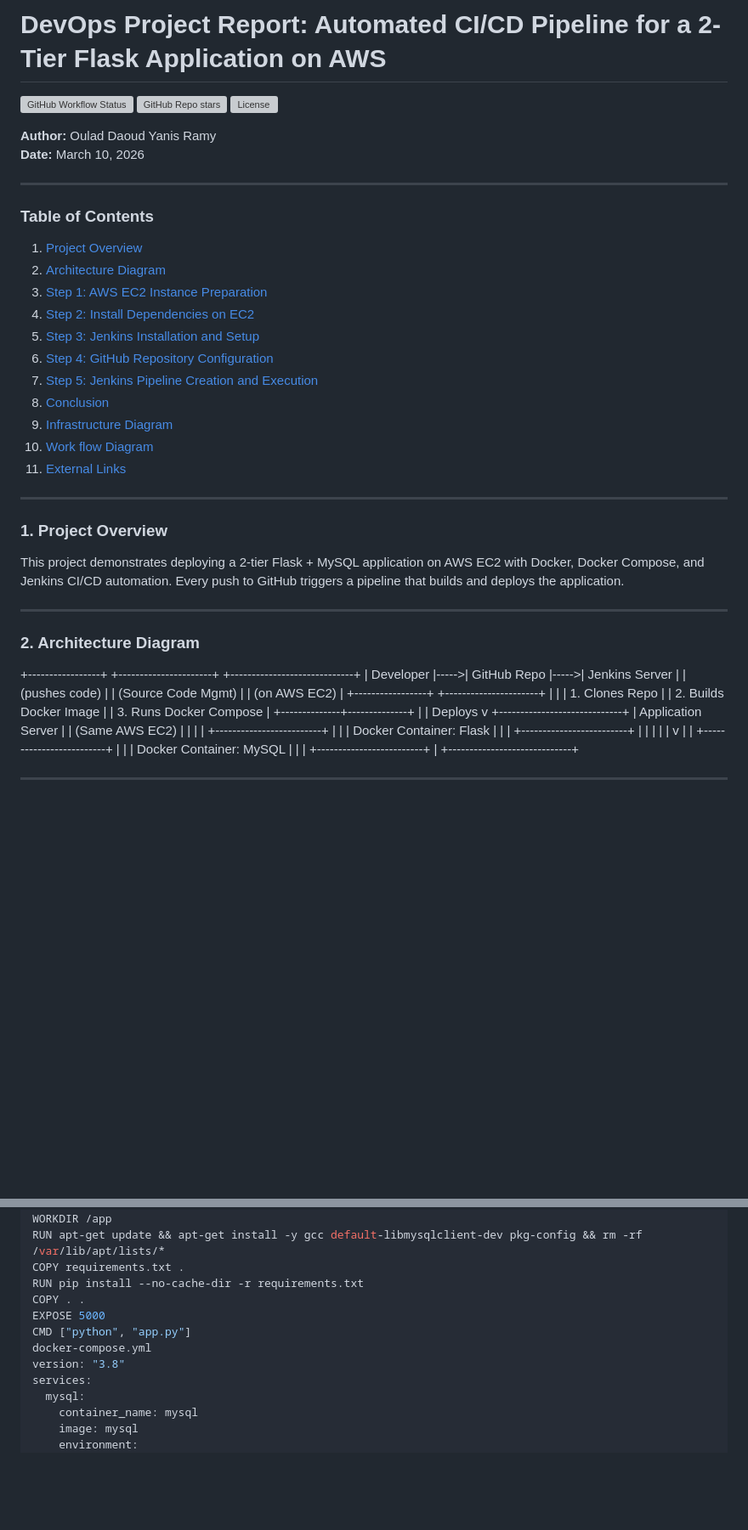
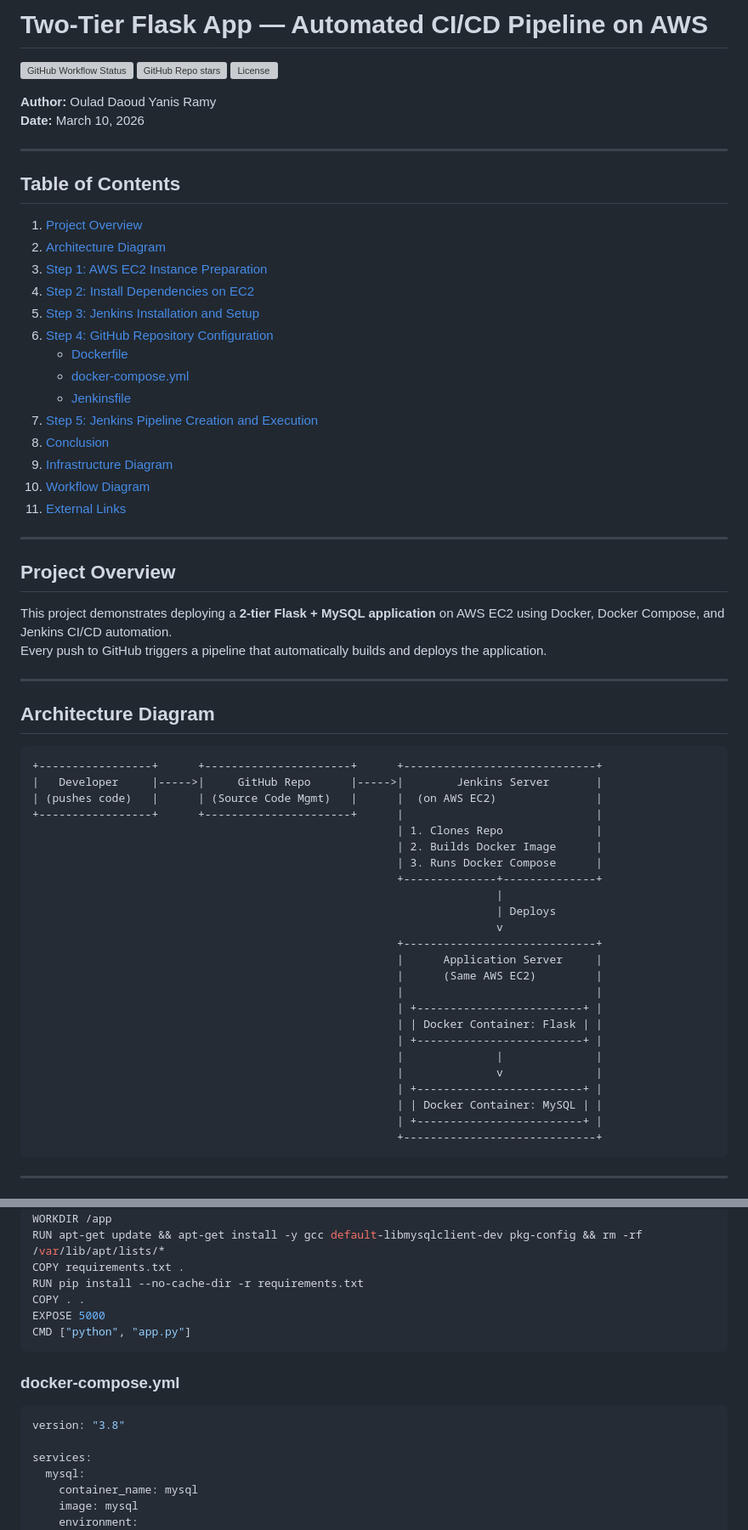
Before and after one commit to YanisRamy/Two-Tier-Flask-App-DevOps, a Markdown page: README.md, 2 parts joined by grey strips. Shown at 85% size. Drawn GitHub-style; blank space fills up the shorter version; grey boxes are pictures that could not be loaded.

Commit message:
Add professional README with badges, images, and links

````diff
--- a/README.md
+++ b/README.md
@@ -1,4 +1,4 @@
-# DevOps Project Report: Automated CI/CD Pipeline for a 2-Tier Flask Application on AWS
+# Two-Tier Flask App — Automated CI/CD Pipeline on AWS
 
 ![GitHub Workflow Status](https://img.shields.io/github/actions/workflow/status/YanisRamy/Two-Tier-Flask-App-DevOps/ci-cd.yml?branch=main)
 ![GitHub Repo stars](https://img.shields.io/github/stars/YanisRamy/Two-Tier-Flask-App-DevOps)
@@ -9,54 +9,58 @@
 
 ---
 
-### **Table of Contents**
-1. [Project Overview](#1-project-overview)
-2. [Architecture Diagram](#2-architecture-diagram)
-3. [Step 1: AWS EC2 Instance Preparation](#3-step-1-aws-ec2-instance-preparation)
-4. [Step 2: Install Dependencies on EC2](#4-step-2-install-dependencies-on-ec2)
-5. [Step 3: Jenkins Installation and Setup](#5-step-3-jenkins-installation-and-setup)
-6. [Step 4: GitHub Repository Configuration](#6-step-4-github-repository-configuration)
-7. [Step 5: Jenkins Pipeline Creation and Execution](#7-step-5-jenkins-pipeline-creation-and-execution)
-8. [Conclusion](#8-conclusion)
-9. [Infrastructure Diagram](#9-infrastructure-diagram)
-10. [Work flow Diagram](#10-work-flow-diagram)
-11. [External Links](#11-external-links)
+## Table of Contents
+1. [Project Overview](#project-overview)
+2. [Architecture Diagram](#architecture-diagram)
+3. [Step 1: AWS EC2 Instance Preparation](#step-1-aws-ec2-instance-preparation)
+4. [Step 2: Install Dependencies on EC2](#step-2-install-dependencies-on-ec2)
+5. [Step 3: Jenkins Installation and Setup](#step-3-jenkins-installation-and-setup)
+6. [Step 4: GitHub Repository Configuration](#step-4-github-repository-configuration)
+   - [Dockerfile](#dockerfile)
+   - [docker-compose.yml](#docker-composeyml)
+   - [Jenkinsfile](#jenkinsfile)
+7. [Step 5: Jenkins Pipeline Creation and Execution](#step-5-jenkins-pipeline-creation-and-execution)
+8. [Conclusion](#conclusion)
+9. [Infrastructure Diagram](#infrastructure-diagram)
+10. [Workflow Diagram](#workflow-diagram)
+11. [External Links](#external-links)
 
 ---
 
-### **1. Project Overview**
-This project demonstrates deploying a 2-tier Flask + MySQL application on AWS EC2 with Docker, Docker Compose, and Jenkins CI/CD automation. Every push to GitHub triggers a pipeline that builds and deploys the application.
+## Project Overview
+
+This project demonstrates deploying a **2-tier Flask + MySQL application** on AWS EC2 using Docker, Docker Compose, and Jenkins CI/CD automation.
+Every push to GitHub triggers a pipeline that automatically builds and deploys the application.
 
 ---
 
-### **2. Architecture Diagram**
-
-
-+-----------------+ +----------------------+ +-----------------------------+
-| Developer |----->| GitHub Repo |----->| Jenkins Server |
-| (pushes code) | | (Source Code Mgmt) | | (on AWS EC2) |
-+-----------------+ +----------------------+ | |
-| 1. Clones Repo |
-| 2. Builds Docker Image |
-| 3. Runs Docker Compose |
-+--------------+--------------+
-|
-| Deploys
-v
-+-----------------------------+
-| Application Server |
-| (Same AWS EC2) |
-| |
-| +-------------------------+ |
-| | Docker Container: Flask | |
-| +-------------------------+ |
-| | |
-| v |
-| +-------------------------+ |
-| | Docker Container: MySQL | |
-| +-------------------------+ |
-+-----------------------------+
-
+## Architecture Diagram
+```text
++-----------------+      +----------------------+      +-----------------------------+
+|   Developer     |----->|     GitHub Repo      |----->|        Jenkins Server       |
+| (pushes code)   |      | (Source Code Mgmt)   |      |  (on AWS EC2)               |
++-----------------+      +----------------------+      |                             |
+                                                       | 1. Clones Repo              |
+                                                       | 2. Builds Docker Image      |
+                                                       | 3. Runs Docker Compose      |
+                                                       +--------------+--------------+
+                                                                      |
+                                                                      | Deploys
+                                                                      v
+                                                       +-----------------------------+
+                                                       |      Application Server     |
+                                                       |      (Same AWS EC2)         |
+                                                       |                             |
+                                                       | +-------------------------+ |
+                                                       | | Docker Container: Flask | |
+                                                       | +-------------------------+ |
+                                                       |              |              |
+                                                       |              v              |
+                                                       | +-------------------------+ |
+                                                       | | Docker Container: MySQL | |
+                                                       | +-------------------------+ |
+                                                       +-----------------------------+
+```
 
 ---
 
@@ -95,8 +115,12 @@ RUN pip install --no-cache-dir -r requirements.txt
 COPY . .
 EXPOSE 5000
 CMD ["python", "app.py"]
-docker-compose.yml
+```
+
+### docker-compose.yml
+```yaml
 version: "3.8"
+
 services:
   mysql:
     container_name: mysql
````
Also changed, not shown: other parts of README.md (+49 -18 lines).
